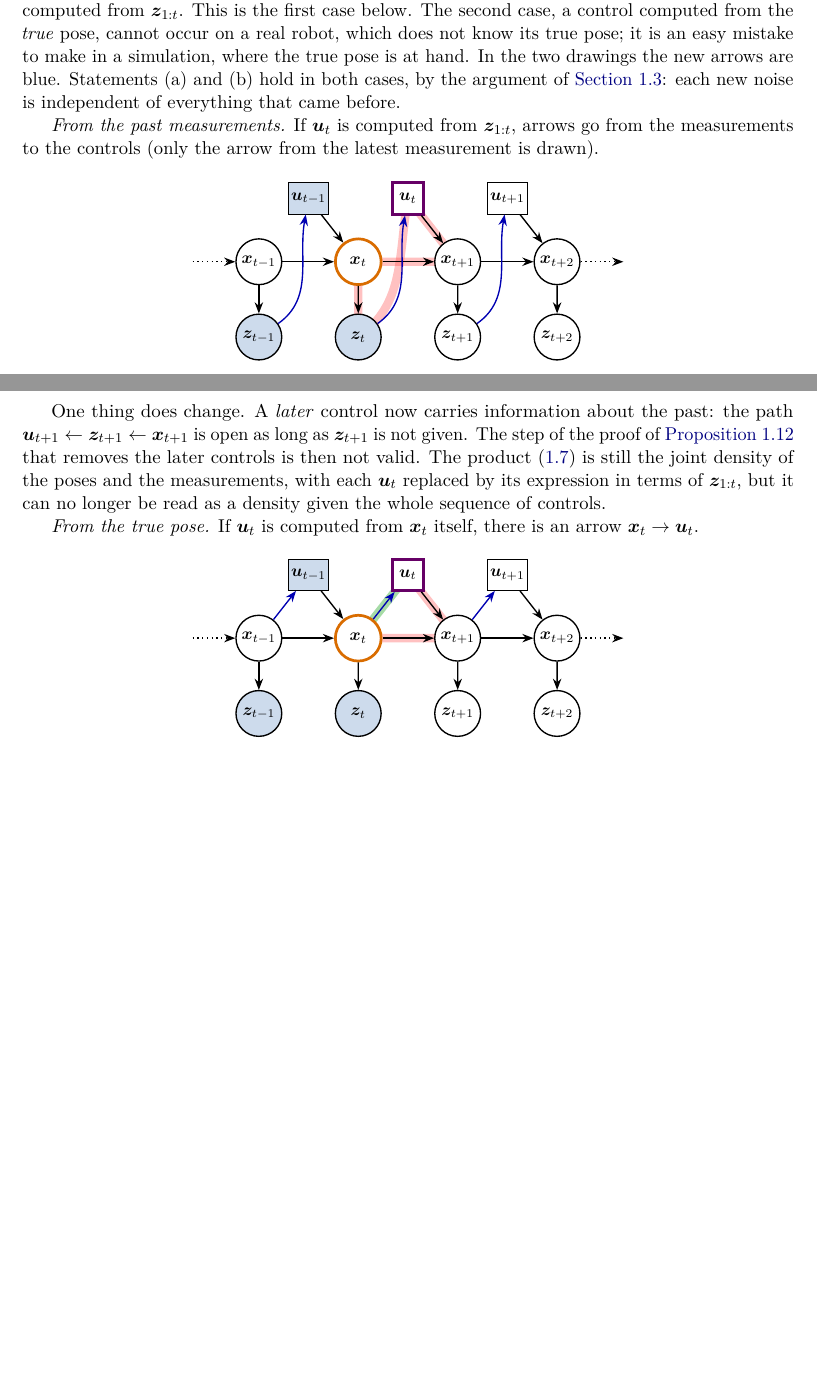
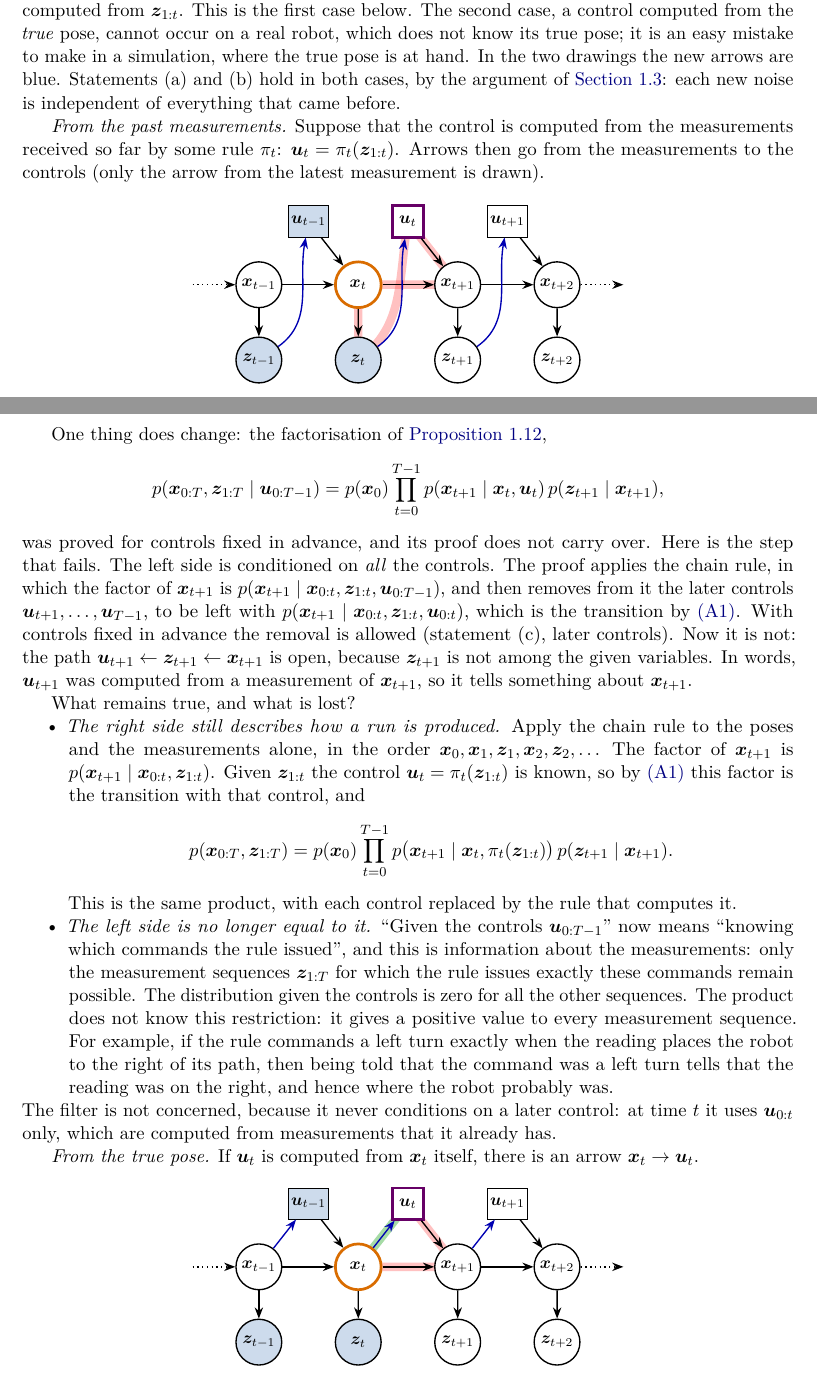
Before and after one commit to CL-BZH/Bayesian_Filters, a LaTeX thesis (book/main.tex, which reads book/chapters/C-bayesnet.tex): two parts of pages 98 and 99 of 100 before the commit and two parts of pages 98 and 99 of 101 after it, joined at a grey line, cut so that both start at the same text, the shorter picture padded with empty space. Compiled offline with pdfLaTeX.

Commit message:
Book: self-contained account of what happens to the factorisation when controls are computed from measurements

```diff
--- a/book/chapters/C-bayesnet.tex
+++ b/book/chapters/C-bayesnet.tex
@@ -641,9 +641,10 @@ blue. Statements (a) and (b) hold in both cases, by the argument of
 \cref{sec:assumptions}: each new noise is independent of everything that
 came before.
 
-\emph{From the past measurements.} If $\uu_t$ is computed from
-$\z_{1:t}$, arrows go from the measurements to the controls (only the
-arrow from the latest measurement is drawn).
+\emph{From the past measurements.} Suppose that the control is computed
+from the measurements received so far by some rule $\pi_t$:
+$\uu_t=\pi_t(\z_{1:t})$. Arrows then go from the measurements to the
+controls (only the arrow from the latest measurement is drawn).
 
 \begin{center}
 \input{figures/tikz/bn_fbz}
@@ -656,14 +657,55 @@ through an earlier measurement. The filter is therefore unchanged: it does
 not matter how the controls were chosen, as long as they are computed from
 measurements that the filter is given.
 
-One thing does change. A \emph{later} control now carries information
-about the past: the path $\uu_{t+1}\leftarrow\z_{t+1}\leftarrow\x_{t+1}$
-is open as long as $\z_{t+1}$ is not given. The step of the proof of
-\cref{prop:joint} that removes the later controls is then not valid. The
-product \eqref{eq:joint} is still the joint density of the poses and the
-measurements, with each $\uu_t$ replaced by its expression in terms of
-$\z_{1:t}$, but it can no longer be read as a density given the whole
-sequence of controls.
+One thing does change: the factorisation of \cref{prop:joint},
+\[
+  p(\x_{0:T},\z_{1:T}\mid\uu_{0:T-1})=p(\x_0)\prod_{t=0}^{T-1}
+  p(\x_{t+1}\mid\x_t,\uu_t)\,p(\z_{t+1}\mid\x_{t+1}),
+\]
+was proved for controls fixed in advance, and its proof does not carry
+over. Here is the step that fails. The left side is conditioned on
+\emph{all} the controls. The proof applies the chain rule, in which the
+factor of $\x_{t+1}$ is
+$p(\x_{t+1}\mid\x_{0:t},\z_{1:t},\uu_{0:T-1})$, and then removes from it
+the later controls $\uu_{t+1},\dots,\uu_{T-1}$, to be left with
+$p(\x_{t+1}\mid\x_{0:t},\z_{1:t},\uu_{0:t})$, which is the transition by
+\ref{A1}. With controls fixed in advance the removal is allowed
+(statement (c), later controls). Now it is not: the path
+$\uu_{t+1}\leftarrow\z_{t+1}\leftarrow\x_{t+1}$ is open, because
+$\z_{t+1}$ is not among the given variables. In words, $\uu_{t+1}$ was
+computed from a measurement of $\x_{t+1}$, so it tells something about
+$\x_{t+1}$.
+
+What remains true, and what is lost?
+\begin{itemize}[nosep]
+  \item \emph{The right side still describes how a run is produced.}
+    Apply the chain rule to the poses and the measurements alone, in the
+    order $\x_0,\x_1,\z_1,\x_2,\z_2,\dots$ The factor of $\x_{t+1}$ is
+    $p(\x_{t+1}\mid\x_{0:t},\z_{1:t})$. Given $\z_{1:t}$ the control
+    $\uu_t=\pi_t(\z_{1:t})$ is known, so by \ref{A1} this factor is the
+    transition with that control, and
+    \[
+      p(\x_{0:T},\z_{1:T})=p(\x_0)\prod_{t=0}^{T-1}
+      p\bigl(\x_{t+1}\mid\x_t,\pi_t(\z_{1:t})\bigr)\,
+      p(\z_{t+1}\mid\x_{t+1}).
+    \]
+    This is the same product, with each control replaced by the rule that
+    computes it.
+  \item \emph{The left side is no longer equal to it.} ``Given the
+    controls $\uu_{0:T-1}$'' now means ``knowing which commands the rule
+    issued'', and this is information about the measurements: only the
+    measurement sequences $\z_{1:T}$ for which the rule issues exactly
+    these commands remain possible. The distribution given the controls is
+    zero for all the other sequences. The product does not know this
+    restriction: it gives a positive value to every measurement sequence.
+    For example, if the rule commands a left turn exactly when the reading
+    places the robot to the right of its path, then being told that the
+    command was a left turn tells that the reading was on the right, and
+    hence where the robot probably was.
+\end{itemize}
+The filter is not concerned, because it never conditions on a later
+control: at time $t$ it uses $\uu_{0:t}$ only, which are computed from
+measurements that it already has.
 
 \emph{From the true pose.} If $\uu_t$ is computed from $\x_t$ itself,
 there is an arrow $\x_t\rightarrow\uu_t$.
```
Also changed, not shown: 1 other file.
